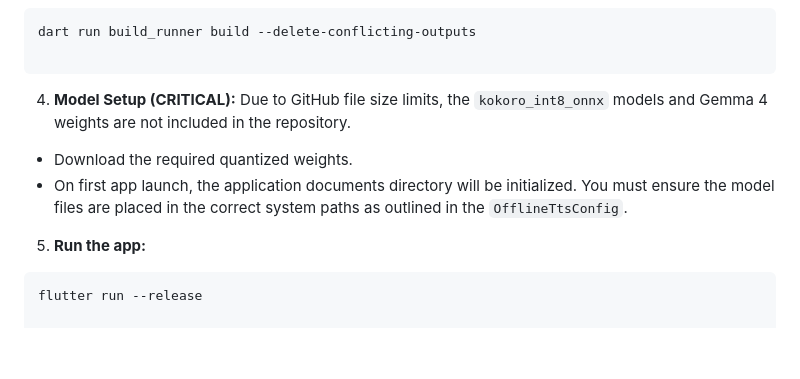
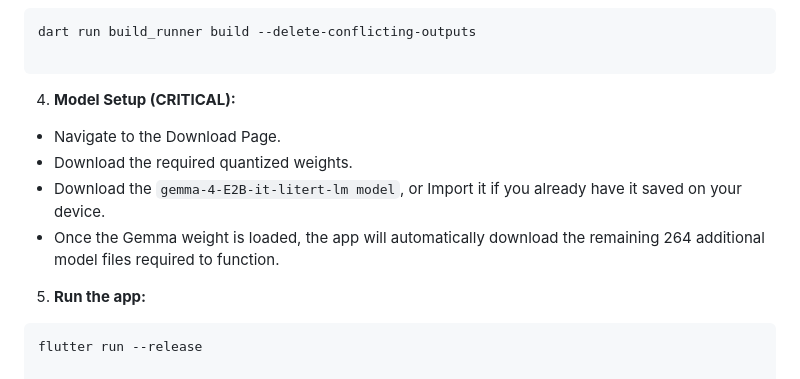
Before and after one commit to Abdulqudduz/remember_me_please, a Markdown page: README.md, the part around the change. GitHub-like rendering; blank space fills up the shorter version.

```diff
--- a/README.md
+++ b/README.md
@@ -85,9 +85,10 @@ dart run build_runner build --delete-conflicting-outputs
 
 
 4. **Model Setup (CRITICAL):**
-Due to GitHub file size limits, the `kokoro_int8_onnx` models and Gemma 4 weights are not included in the repository.
+* Navigate to the Download Page.
 * Download the required quantized weights.
-* On first app launch, the application documents directory will be initialized. You must ensure the model files are placed in the correct system paths as outlined in the `OfflineTtsConfig`.
+* Download the `gemma-4-E2B-it-litert-lm model`, or Import it if you already have it saved on your device.
+* Once the Gemma weight is loaded, the app will automatically download the remaining 264 additional model files required to function.
 
 
 5. **Run the app:**
```
